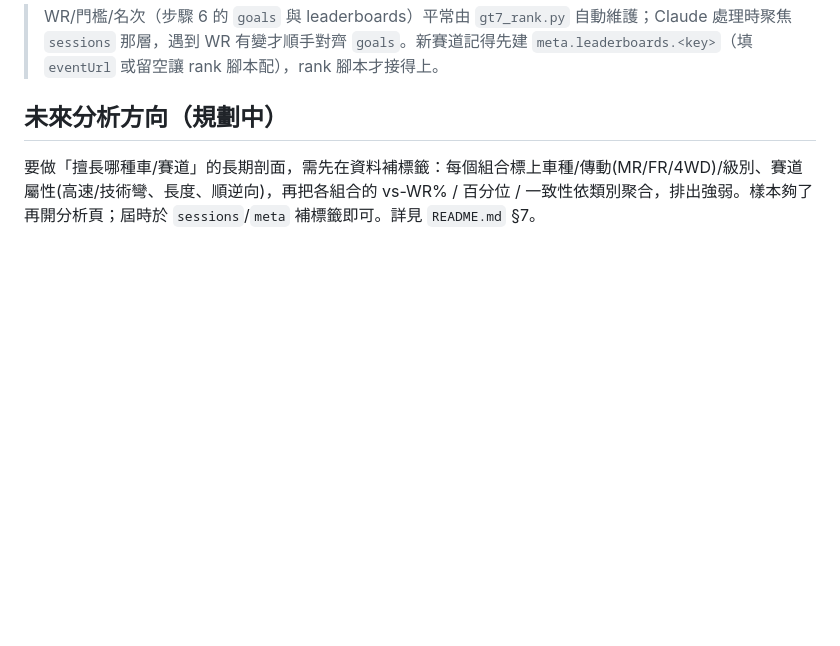
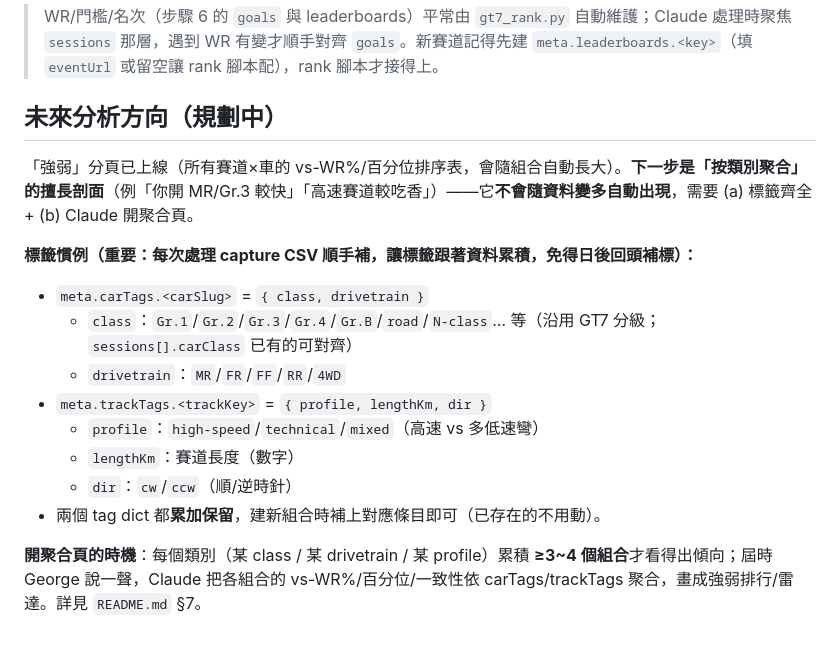
Before and after one commit to WYSwolf/GT7, a Markdown page: CLAUDE.md, the part around the change. Rendered like a GitHub page; blank space fills up the shorter version.

```diff
--- a/CLAUDE.md
+++ b/CLAUDE.md
@@ -61,4 +61,16 @@ telemetry/          # CSV 遙測原始資料，從 GT7 匯出
 
 ## 未來分析方向（規劃中）
 
-要做「擅長哪種車/賽道」的長期剖面，需先在資料補標籤：每個組合標上車種/傳動(MR/FR/4WD)/級別、賽道屬性(高速/技術彎、長度、順逆向)，再把各組合的 vs-WR% / 百分位 / 一致性依類別聚合，排出強弱。樣本夠了再開分析頁；屆時於 `sessions`/`meta` 補標籤即可。詳見 `README.md` §7。
+「強弱」分頁已上線（所有賽道×車的 vs-WR%/百分位排序表，會隨組合自動長大）。**下一步是「按類別聚合」的擅長剖面**（例「你開 MR/Gr.3 較快」「高速賽道較吃香」）——它**不會隨資料變多自動出現**，需要 (a) 標籤齊全 + (b) Claude 開聚合頁。
+
+**標籤慣例（重要：每次處理 capture CSV 順手補，讓標籤跟著資料累積，免得日後回頭補標）：**
+- `meta.carTags.<carSlug>` = `{ class, drivetrain }`
+  - `class`：`Gr.1`/`Gr.2`/`Gr.3`/`Gr.4`/`Gr.B`/`road`/`N-class`… 等（沿用 GT7 分級；`sessions[].carClass` 已有的可對齊）
+  - `drivetrain`：`MR`/`FR`/`FF`/`RR`/`4WD`
+- `meta.trackTags.<trackKey>` = `{ profile, lengthKm, dir }`
+  - `profile`：`high-speed`/`technical`/`mixed`（高速 vs 多低速彎）
+  - `lengthKm`：賽道長度（數字）
+  - `dir`：`cw`/`ccw`（順/逆時針）
+- 兩個 tag dict 都**累加保留**，建新組合時補上對應條目即可（已存在的不用動）。
+
+**開聚合頁的時機**：每個類別（某 class / 某 drivetrain / 某 profile）累積 **≥3~4 個組合**才看得出傾向；屆時 George 說一聲，Claude 把各組合的 vs-WR%/百分位/一致性依 carTags/trackTags 聚合，畫成強弱排行/雷達。詳見 `README.md` §7。
```
Also changed, not shown: README.md (+10 -9 lines).
